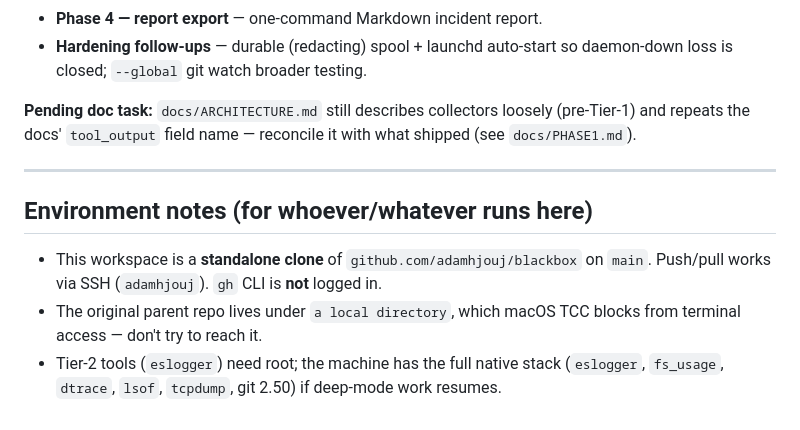
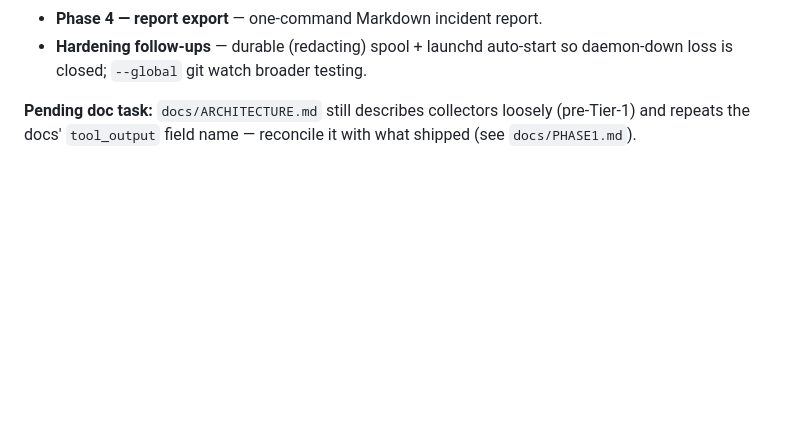
Before and after one commit to adamhjouj/blackbox, a Markdown page: README.md, the part around the change. Drawn GitHub-style; blank space fills up the shorter version.

Commit message:
docs: drop internal workspace/environment notes

```diff
--- a/README.md
+++ b/README.md
@@ -68,10 +68,3 @@ Phases 0 and 1 are built (`docs/PHASE0.md`, `docs/PHASE1.md`). Remaining:
 - **Hardening follow-ups** — durable (redacting) spool + launchd auto-start so daemon-down loss is closed; `--global` git watch broader testing.
 
 **Pending doc task:** `docs/ARCHITECTURE.md` still describes collectors loosely (pre-Tier-1) and repeats the docs' `tool_output` field name — reconcile it with what shipped (see `docs/PHASE1.md`).
-
----
-
-## Environment notes (for whoever/whatever runs here)
-- This workspace is a **standalone clone** of `github.com/adamhjouj/blackbox` on `main`. Push/pull works via SSH (`adamhjouj`). `gh` CLI is **not** logged in.
-- The original parent repo lives under `a local directory`, which macOS TCC blocks from terminal access — don't try to reach it.
-- Tier-2 tools (`eslogger`) need root; the machine has the full native stack (`eslogger`, `fs_usage`, `dtrace`, `lsof`, `tcpdump`, git 2.50) if deep-mode work resumes.
```
